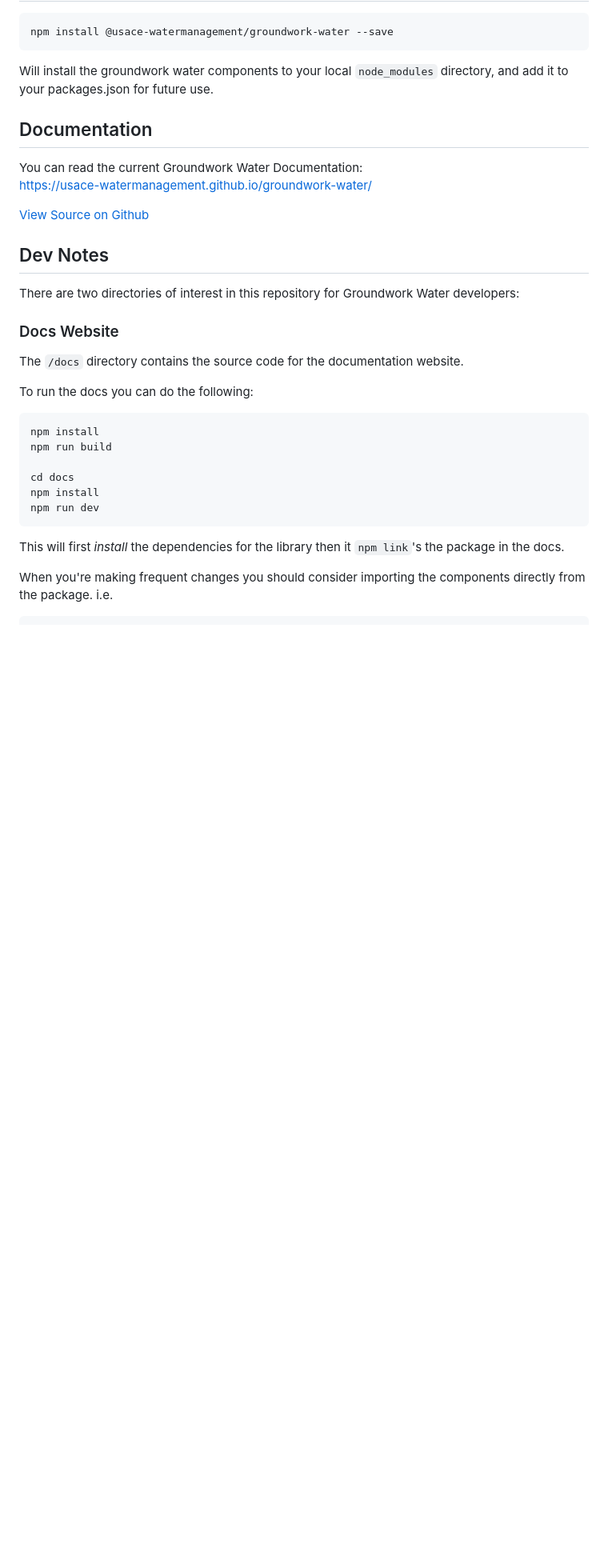
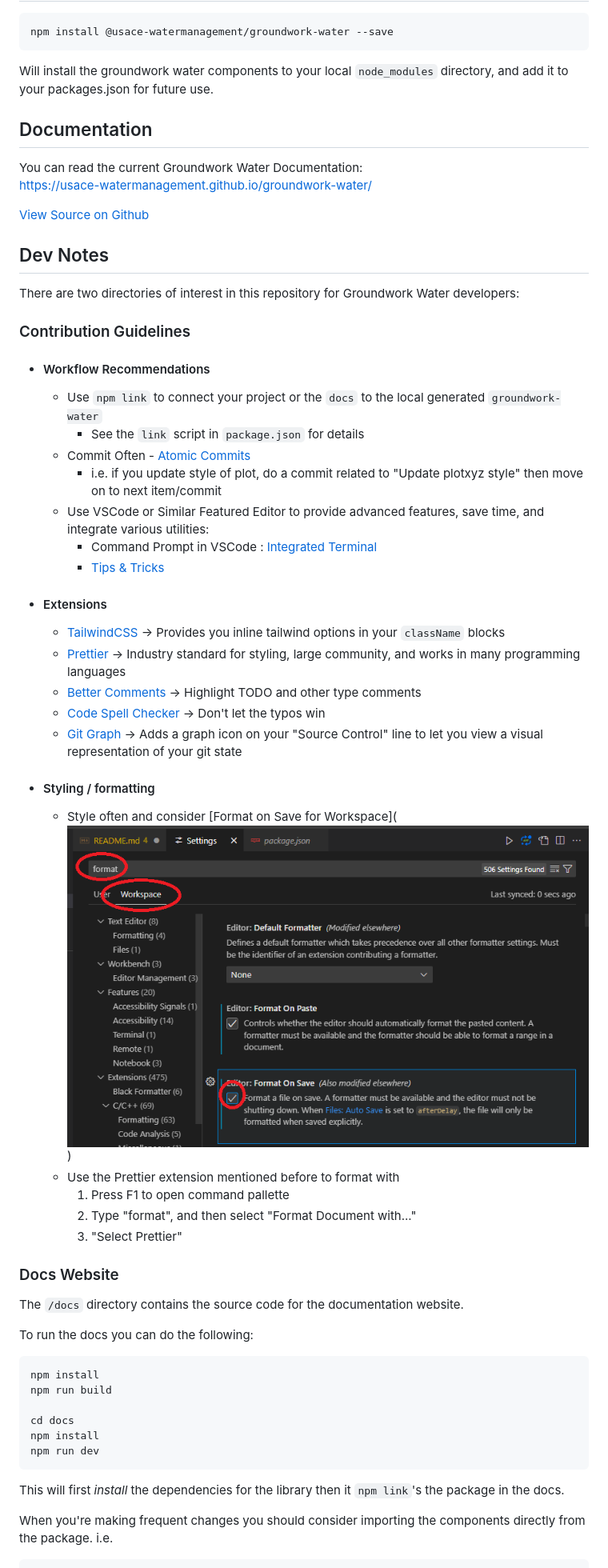
Before and after one commit to USACE-WaterManagement/groundwork-water, a Markdown page: README.md, the part around one of its changes. Shown at 80% size. Drawn GitHub-style; pictures changed too: _images/save_workspace_format.png (added); blank space fills up the shorter version.

Commit message:
Start Contr guidelines for Add a contribution guide #59

```diff
--- a/README.md
+++ b/README.md
@@ -18,6 +18,34 @@ You can read the current Groundwork Water Documentation:
 ## Dev Notes
 
 There are two directories of interest in this repository for Groundwork Water developers:
+
+### Contribution Guidelines
+
+- #### Workflow Recommendations
+
+  - Use `npm link` to connect your project or the `docs` to the local generated `groundwork-water`
+    - See the `link` script in `package.json` for details
+  - Commit Often - [Atomic Commits](https://en.wikipedia.org/wiki/Atomic_commit)
+    - i.e. if you update style of plot, do a commit related to "Update plotxyz style" then move on to next item/commit
+  - Use VSCode or Similar Featured Editor to provide advanced features, save time, and integrate various utilities:
+    - Command Prompt in VSCode : [Integrated Terminal](https://code.visualstudio.com/docs/terminal/getting-started)
+    - [Tips & Tricks](https://code.visualstudio.com/docs/getstarted/tips-and-tricks)
+
+- #### Extensions
+
+  - [TailwindCSS](https://marketplace.visualstudio.com/items?itemName=bradlc.vscode-tailwindcss) -> Provides you inline tailwind options in your `className` blocks
+  - [Prettier](https://marketplace.visualstudio.com/items?itemName=esbenp.prettier-vscode) -> Industry standard for styling, large community, and works in many programming languages
+  - [Better Comments](https://marketplace.visualstudio.com/items?itemName=aaron-bond.better-comments) -> Highlight TODO and other type comments
+  - [Code Spell Checker](https://marketplace.visualstudio.com/items?itemName=streetsidesoftware.code-spell-checker) -> Don't let the typos win
+  - [Git Graph](https://marketplace.visualstudio.com/items?itemName=mhutchie.git-graph) -> Adds a graph icon on your "Source Control" line to let you view a visual representation of your git state
+
+- #### Styling / formatting
+
+  - Style often and consider [Format on Save for Workspace](![Format on Save in Workspace](./_images/save_workspace_format.png))
+  - Use the Prettier extension mentioned before to format with
+    1. Press F1 to open command pallette
+    2. Type "format", and then select "Format Document with..."
+    3. "Select Prettier"
 
 ### Docs Website
 
```
Also changed, not shown: other parts of README.md (+1 -1 lines).
